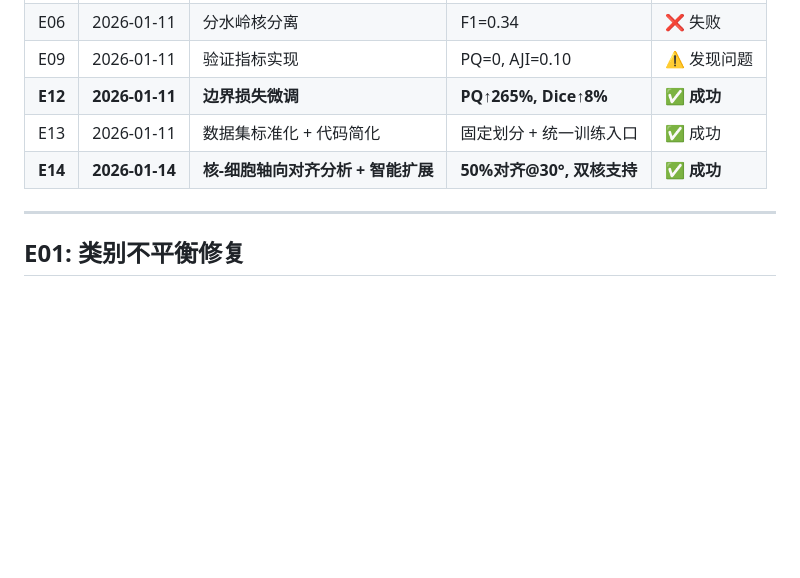
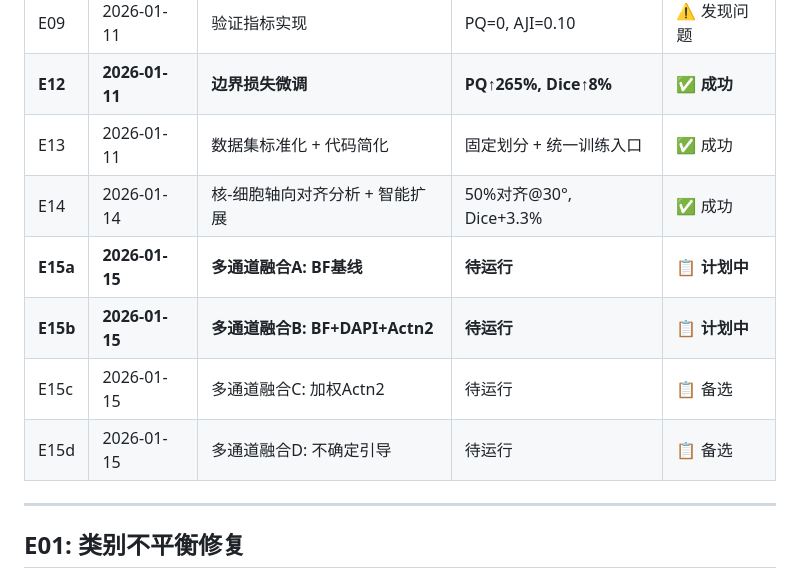
Before and after one commit to leoxin99/Cellsam, a Markdown page: anti_test/experiments_log.md, the part around the change. Rendered like a GitHub page; blank space fills up the shorter version.

Commit message:
docs: add E15 multi-channel fusion experiments + update progress dashboard

```diff
--- a/anti_test/experiments_log.md
+++ b/anti_test/experiments_log.md
@@ -19,7 +19,11 @@
 | E09 | 2026-01-11 | 验证指标实现 | PQ=0, AJI=0.10 | ⚠️ 发现问题 |
 | **E12** | **2026-01-11** | **边界损失微调** | **PQ↑265%, Dice↑8%** | **✅ 成功** |
 | E13 | 2026-01-11 | 数据集标准化 + 代码简化 | 固定划分 + 统一训练入口 | ✅ 成功 |
-| **E14** | **2026-01-14** | **核-细胞轴向对齐分析 + 智能扩展** | **50%对齐@30°, 双核支持** | **✅ 成功** |
+| E14 | 2026-01-14 | 核-细胞轴向对齐分析 + 智能扩展 | 50%对齐@30°, Dice+3.3% | ✅ 成功 |
+| **E15a** | **2026-01-15** | **多通道融合A: BF基线** | **待运行** | **📋 计划中** |
+| **E15b** | **2026-01-15** | **多通道融合B: BF+DAPI+Actn2** | **待运行** | **📋 计划中** |
+| E15c | 2026-01-15 | 多通道融合C: 加权Actn2 | 待运行 | 📋 备选 |
+| E15d | 2026-01-15 | 多通道融合D: 不确定引导 | 待运行 | 📋 备选 |
 
 ---
 
```
Also changed, not shown: CLAUDE.md (+11 -10 lines), docs/project_diary.md (+36 -0 lines).
